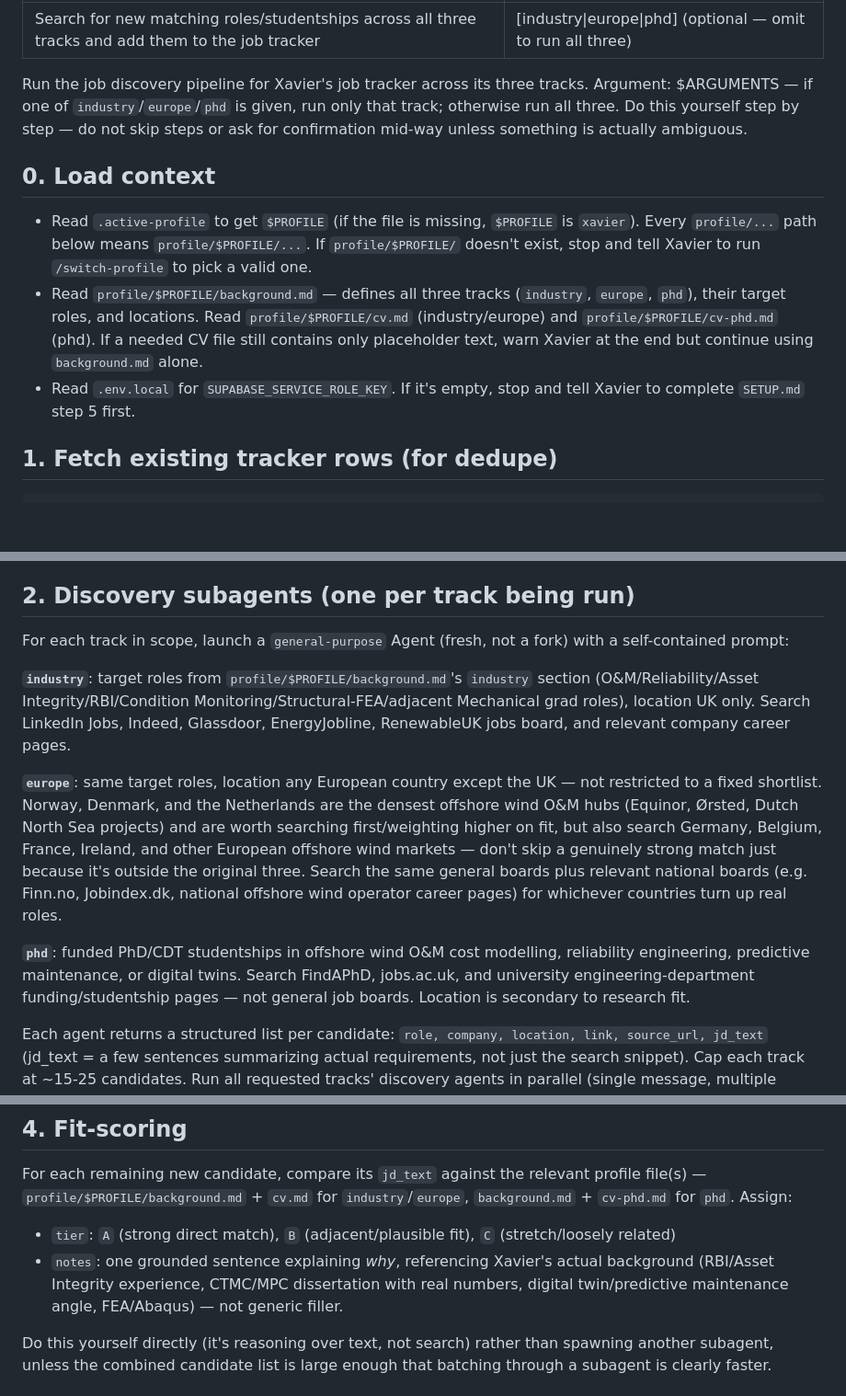
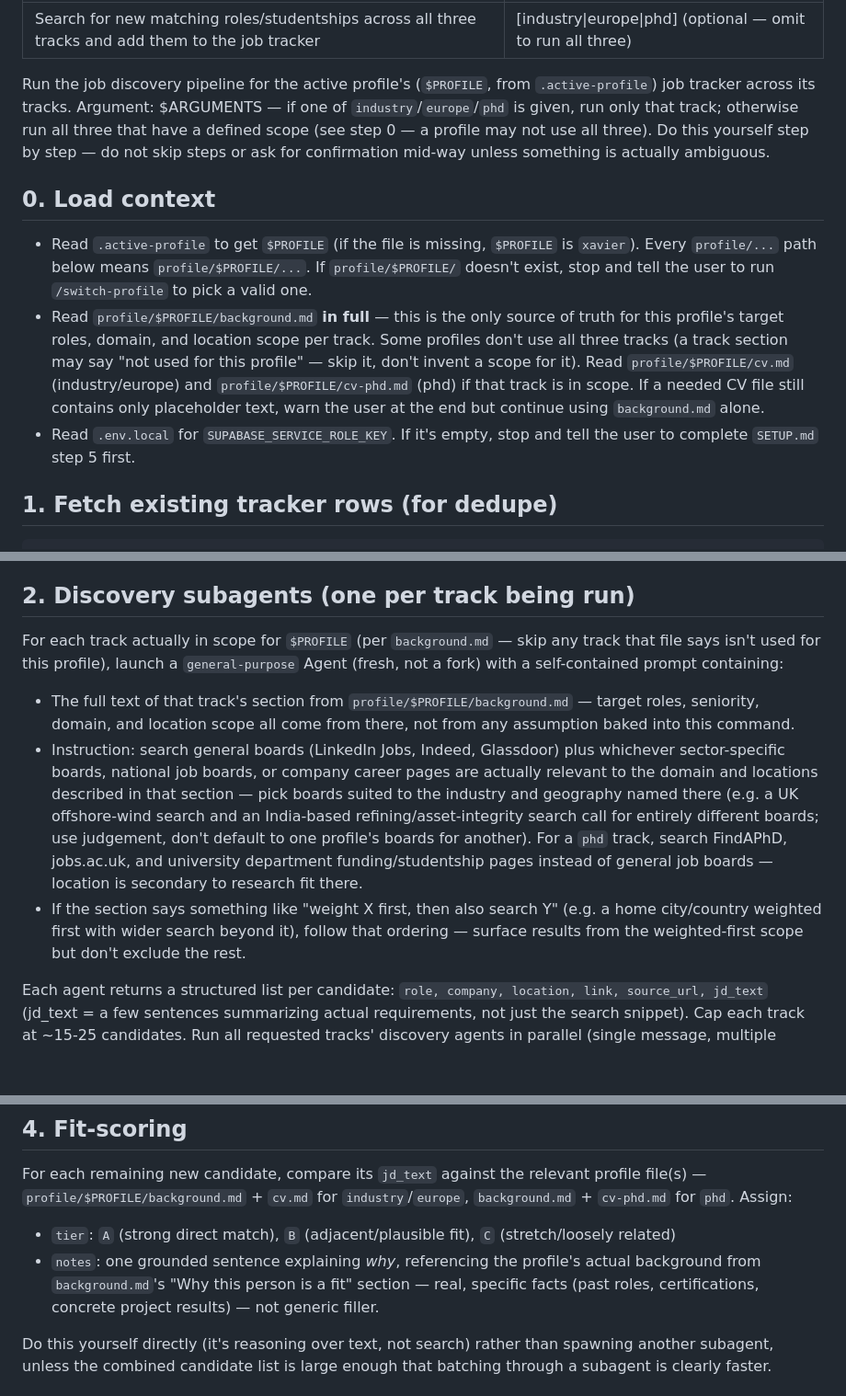
Before and after one commit to Xaavi99/Xavier-job-tracker, a Markdown page: .claude/commands/find-jobs.md, 3 parts joined by grey strips. Shown at 92% size. Rendered like a GitHub page; blank space fills up the shorter version.

````diff
--- a/.claude/commands/find-jobs.md
+++ b/.claude/commands/find-jobs.md
@@ -3,12 +3,12 @@ description: Search for new matching roles/studentships across all three tracks
 argument-hint: "[industry|europe|phd] (optional — omit to run all three)"
 ---
 
-Run the job discovery pipeline for Xavier's job tracker across its three tracks. Argument: $ARGUMENTS — if one of `industry`/`europe`/`phd` is given, run only that track; otherwise run all three. Do this yourself step by step — do not skip steps or ask for confirmation mid-way unless something is actually ambiguous.
+Run the job discovery pipeline for the active profile's (`$PROFILE`, from `.active-profile`) job tracker across its tracks. Argument: $ARGUMENTS — if one of `industry`/`europe`/`phd` is given, run only that track; otherwise run all three that have a defined scope (see step 0 — a profile may not use all three). Do this yourself step by step — do not skip steps or ask for confirmation mid-way unless something is actually ambiguous.
 
 ## 0. Load context
-- Read `.active-profile` to get `$PROFILE` (if the file is missing, `$PROFILE` is `xavier`). Every `profile/...` path below means `profile/$PROFILE/...`. If `profile/$PROFILE/` doesn't exist, stop and tell Xavier to run `/switch-profile` to pick a valid one.
-- Read `profile/$PROFILE/background.md` — defines all three tracks (`industry`, `europe`, `phd`), their target roles, and locations. Read `profile/$PROFILE/cv.md` (industry/europe) and `profile/$PROFILE/cv-phd.md` (phd). If a needed CV file still contains only placeholder text, warn Xavier at the end but continue using `background.md` alone.
-- Read `.env.local` for `SUPABASE_SERVICE_ROLE_KEY`. If it's empty, stop and tell Xavier to complete `SETUP.md` step 5 first.
+- Read `.active-profile` to get `$PROFILE` (if the file is missing, `$PROFILE` is `xavier`). Every `profile/...` path below means `profile/$PROFILE/...`. If `profile/$PROFILE/` doesn't exist, stop and tell the user to run `/switch-profile` to pick a valid one.
+- Read `profile/$PROFILE/background.md` **in full** — this is the only source of truth for this profile's target roles, domain, and location scope per track. Some profiles don't use all three tracks (a track section may say "not used for this profile" — skip it, don't invent a scope for it). Read `profile/$PROFILE/cv.md` (industry/europe) and `profile/$PROFILE/cv-phd.md` (phd) if that track is in scope. If a needed CV file still contains only placeholder text, warn the user at the end but continue using `background.md` alone.
+- Read `.env.local` for `SUPABASE_SERVICE_ROLE_KEY`. If it's empty, stop and tell the user to complete `SETUP.md` step 5 first.
 
 ## 1. Fetch existing tracker rows (for dedupe)
 ```
@@ -19,13 +19,10 @@ curl "https://nthonxtycsyplkmpwjrh.supabase.co/rest/v1/jobs?select=company,role,
 Filtered to `$PROFILE` — each profile's tracker is independent, so the same external role can legitimately appear in more than one person's list without counting as a duplicate. Keep `(company, role, link, track)` in memory for dedupe in step 4. Service role key bypasses RLS — local use only, never expose it in `index.html` or commit it.
 
 ## 2. Discovery subagents (one per track being run)
-For each track in scope, launch a `general-purpose` Agent (fresh, not a fork) with a self-contained prompt:
-
-**`industry`**: target roles from `profile/$PROFILE/background.md`'s `industry` section (O&M/Reliability/Asset Integrity/RBI/Condition Monitoring/Structural-FEA/adjacent Mechanical grad roles), location UK only. Search LinkedIn Jobs, Indeed, Glassdoor, EnergyJobline, RenewableUK jobs board, and relevant company career pages.
-
-**`europe`**: same target roles, location any European country except the UK — not restricted to a fixed shortlist. Norway, Denmark, and the Netherlands are the densest offshore wind O&M hubs (Equinor, Ørsted, Dutch North Sea projects) and are worth searching first/weighting higher on fit, but also search Germany, Belgium, France, Ireland, and other European offshore wind markets — don't skip a genuinely strong match just because it's outside the original three. Search the same general boards plus relevant national boards (e.g. Finn.no, Jobindex.dk, national offshore wind operator career pages) for whichever countries turn up real roles.
-
-**`phd`**: funded PhD/CDT studentships in offshore wind O&M cost modelling, reliability engineering, predictive maintenance, or digital twins. Search FindAPhD, jobs.ac.uk, and university engineering-department funding/studentship pages — not general job boards. Location is secondary to research fit.
+For each track actually in scope for `$PROFILE` (per `background.md` — skip any track that file says isn't used for this profile), launch a `general-purpose` Agent (fresh, not a fork) with a self-contained prompt containing:
+- The full text of that track's section from `profile/$PROFILE/background.md` — target roles, seniority, domain, and location scope all come from there, not from any assumption baked into this command.
+- Instruction: search general boards (LinkedIn Jobs, Indeed, Glassdoor) plus whichever sector-specific boards, national job boards, or company career pages are actually relevant to the domain and locations described in that section — pick boards suited to the industry and geography named there (e.g. a UK offshore-wind search and an India-based refining/asset-integrity search call for entirely different boards; use judgement, don't default to one profile's boards for another). For a `phd` track, search FindAPhD, jobs.ac.uk, and university department funding/studentship pages instead of general job boards — location is secondary to research fit there.
+- If the section says something like "weight X first, then also search Y" (e.g. a home city/country weighted first with wider search beyond it), follow that ordering — surface results from the weighted-first scope but don't exclude the rest.
 
 Each agent returns a structured list per candidate: `role, company, location, link, source_url, jd_text` (jd_text = a few sentences summarizing actual requirements, not just the search snippet). Cap each track at ~15-25 candidates. Run all requested tracks' discovery agents in parallel (single message, multiple Agent calls).
 
@@ -35,7 +32,7 @@ Drop any candidate matching an existing row from step 1 by `link`, or by `(compa
 ## 4. Fit-scoring
 For each remaining new candidate, compare its `jd_text` against the relevant profile file(s) — `profile/$PROFILE/background.md` + `cv.md` for `industry`/`europe`, `background.md` + `cv-phd.md` for `phd`. Assign:
 - `tier`: `A` (strong direct match), `B` (adjacent/plausible fit), `C` (stretch/loosely related)
-- `notes`: one grounded sentence explaining *why*, referencing Xavier's actual background (RBI/Asset Integrity experience, CTMC/MPC dissertation with real numbers, digital twin/predictive maintenance angle, FEA/Abaqus) — not generic filler.
+- `notes`: one grounded sentence explaining *why*, referencing the profile's actual background from `background.md`'s "Why this person is a fit" section — real, specific facts (past roles, certifications, concrete project results) — not generic filler.
 
 Do this yourself directly (it's reasoning over text, not search) rather than spawning another subagent, unless the combined candidate list is large enough that batching through a subagent is clearly faster.
 
````
Also changed, not shown: other parts of .claude/commands/find-jobs.md (+1 -1 lines), .claude/commands/tailor-application.md (+15 -15 lines).
